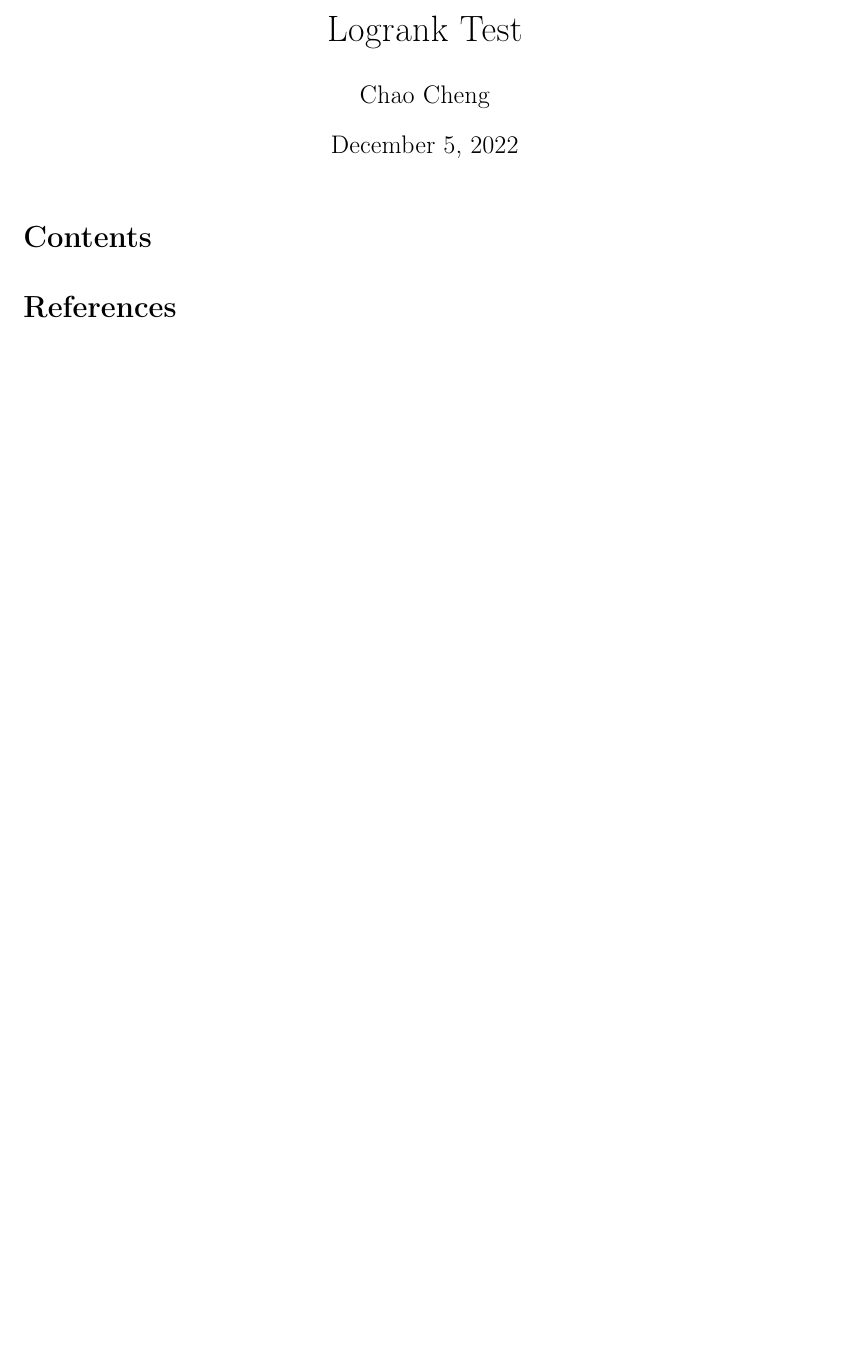
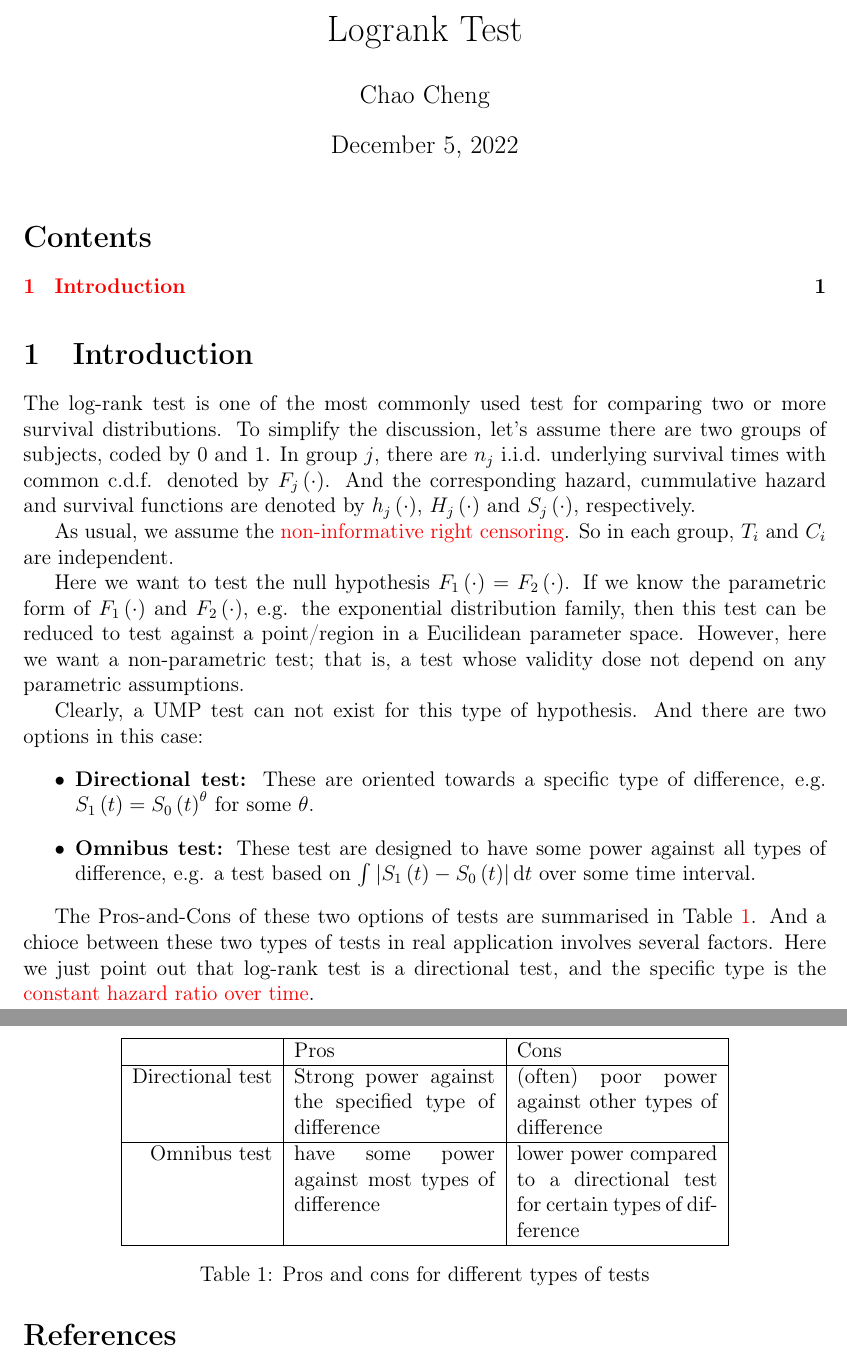
Before and after one commit to fenguoerbian/notes, a LaTeX document (survival_analysis/logrank_test.tex): part of the page before the commit and two parts of pages 1 and 2 of 2 after it, the two joined at a grey line, cut so that both start at the same text, the shorter picture padded with empty space. Compiled offline with pdfLaTeX.

Commit message:
Add intro to log-rank test.

```diff
--- a/survival_analysis/logrank_test.tex
+++ b/survival_analysis/logrank_test.tex
@@ -111,7 +111,40 @@
 \maketitle
 \tableofcontents{}
 
+\section{Introduction}
+\label{sec:introduction}
 
+The log-rank test is one of the most commonly used test for comparing two or more survival distributions. To simplify the discussion, let's assume there are two groups of subjects, coded by 0 and 1. In group $j$, there are $n_j$ i.i.d. underlying survival times with common c.d.f. denoted by $F_j\left(\cdot\right)$. And the corresponding hazard, cummulative hazard and survival functions are denoted by $h_j\left(\cdot\right)$, $H_j\left(\cdot\right)$ and $S_j\left(\cdot\right)$, respectively.
+\par
+As usual, we assume the {\color{red} non-informative right censoring}. So in each group, $T_i$ and $C_i$ are independent.
+\par
+Here we want to test the null hypothesis $F_1\left(\cdot\right) = F_2\left(\cdot\right)$. If we know the parametric form of $F_1\left(\cdot\right)$ and $F_2\left(\cdot\right)$, e.g. the exponential distribution family, then this test can be reduced to test against a point/region in a Eucilidean parameter space. However, here we want a non-parametric test; that is, a test whose validity dose not depend on any parametric assumptions.
+\par
+Clearly, a UMP test can not exist for this type of hypothesis. And there are two options in this case:
+\begin{itemize}
+\item \textbf{Directional test: }These are oriented towards a specific type of difference, e.g. $S_1\left(t\right) = S_0\left(t\right)^\theta$ for some $\theta$.
+\item \textbf{Omnibus test: }These test are designed to have some power against all types of difference, e.g. a test based on $\int\left|S_1\left(t\right) - S_0\left(t\right)\right|\mathrm{d}t$ over some time interval.
+\end{itemize}
+
+\begin{table}[htbp]
+  \centering
+  \begin{tabular}{|r|p{4cm}|p{4cm}|}
+    \hline
+    & Pros & Cons    \\
+    \hline
+    Directional test &
+                       Strong power against the specified type of difference &
+    (often) poor power against other types of difference    \\
+    \hline
+    Omnibus test & have some power against most types of difference &
+    lower power compared to a directional test for certain types of difference \\
+    \hline
+  \end{tabular}
+  \caption{Pros and cons for different types of tests}
+  \label{tab:pros_and_cons}
+\end{table}
+
+The Pros-and-Cons of these two options of tests are summarised in Table~\ref{tab:pros_and_cons}. And a chioce between these two types of tests in real application involves several factors. Here we just point out that log-rank test is a directional test, and the specific type is the {\color{red} constant hazard ratio over time}.
 
 \bibliographystyle{plainnat}
 \bibliography{../ref}
```
Also changed, not shown: survival_analysis/logrank_test.pdf (added).
